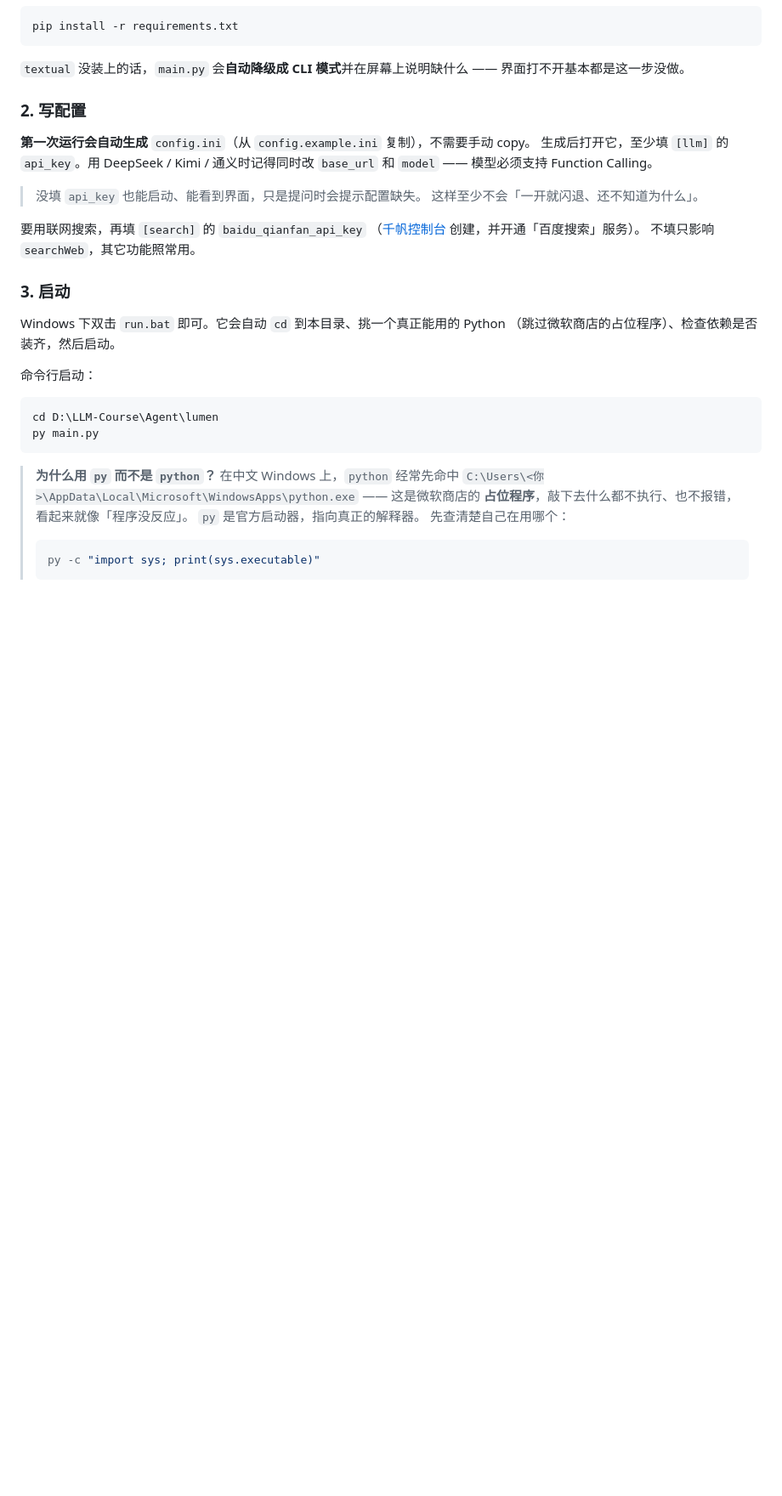
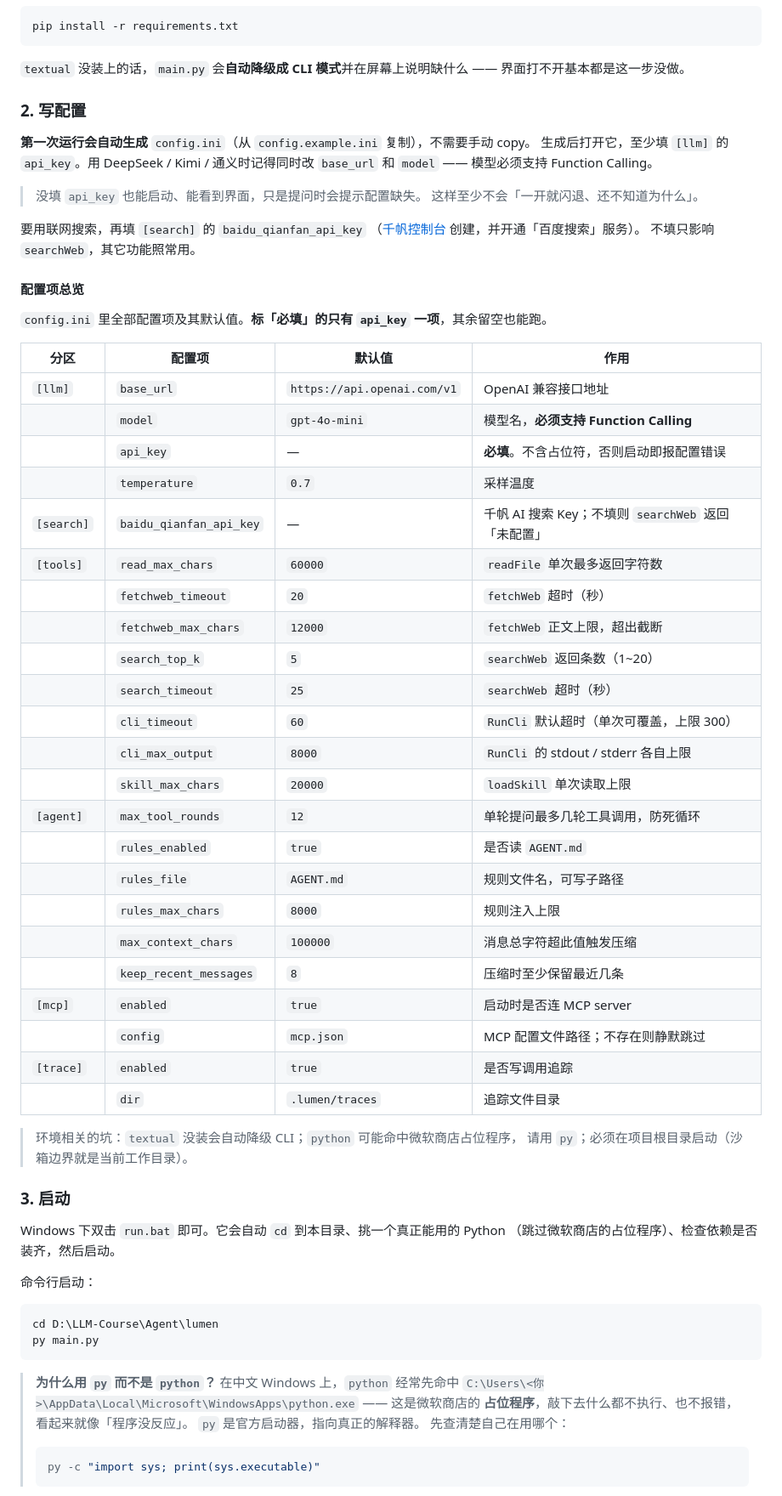
Before and after one commit to eric622-zhao/LLM-Course, a Markdown page: Agent/lumen/README.md, the part around one of its changes. Shown at 85% size. Drawn GitHub-style; blank space fills up the shorter version.

```diff
--- a/Agent/lumen/README.md
+++ b/Agent/lumen/README.md
@@ -400,6 +400,39 @@ pip install -r requirements.txt
 要用联网搜索，再填 `[search]` 的 `baidu_qianfan_api_key`
 （[千帆控制台](https://console.bce.baidu.com/qianfan/) 创建，并开通「百度搜索」服务）。
 不填只影响 `searchWeb`，其它功能照常用。
+
+#### 配置项总览
+
+`config.ini` 里全部配置项及其默认值。**标「必填」的只有 `api_key` 一项**，其余留空也能跑。
+
+| 分区 | 配置项 | 默认值 | 作用 |
+| --- | --- | --- | --- |
+| `[llm]` | `base_url` | `https://api.openai.com/v1` | OpenAI 兼容接口地址 |
+| | `model` | `gpt-4o-mini` | 模型名，**必须支持 Function Calling** |
+| | `api_key` | — | **必填**。不含占位符，否则启动即报配置错误 |
+| | `temperature` | `0.7` | 采样温度 |
+| `[search]` | `baidu_qianfan_api_key` | — | 千帆 AI 搜索 Key；不填则 `searchWeb` 返回「未配置」 |
+| `[tools]` | `read_max_chars` | `60000` | `readFile` 单次最多返回字符数 |
+| | `fetchweb_timeout` | `20` | `fetchWeb` 超时（秒） |
+| | `fetchweb_max_chars` | `12000` | `fetchWeb` 正文上限，超出截断 |
+| | `search_top_k` | `5` | `searchWeb` 返回条数（1~20） |
+| | `search_timeout` | `25` | `searchWeb` 超时（秒） |
+| | `cli_timeout` | `60` | `RunCli` 默认超时（单次可覆盖，上限 300） |
+| | `cli_max_output` | `8000` | `RunCli` 的 stdout / stderr 各自上限 |
+| | `skill_max_chars` | `20000` | `loadSkill` 单次读取上限 |
+| `[agent]` | `max_tool_rounds` | `12` | 单轮提问最多几轮工具调用，防死循环 |
+| | `rules_enabled` | `true` | 是否读 `AGENT.md` |
+| | `rules_file` | `AGENT.md` | 规则文件名，可写子路径 |
+| | `rules_max_chars` | `8000` | 规则注入上限 |
+| | `max_context_chars` | `100000` | 消息总字符超此值触发压缩 |
+| | `keep_recent_messages` | `8` | 压缩时至少保留最近几条 |
+| `[mcp]` | `enabled` | `true` | 启动时是否连 MCP server |
+| | `config` | `mcp.json` | MCP 配置文件路径；不存在则静默跳过 |
+| `[trace]` | `enabled` | `true` | 是否写调用追踪 |
+| | `dir` | `.lumen/traces` | 追踪文件目录 |
+
+> 环境相关的坑：`textual` 没装会自动降级 CLI；`python` 可能命中微软商店占位程序，
+> 请用 `py`；必须在项目根目录启动（沙箱边界就是当前工作目录）。
 
 ### 3. 启动
 
```
Also changed, not shown: other parts of Agent/lumen/README.md (+56 -2 lines).
